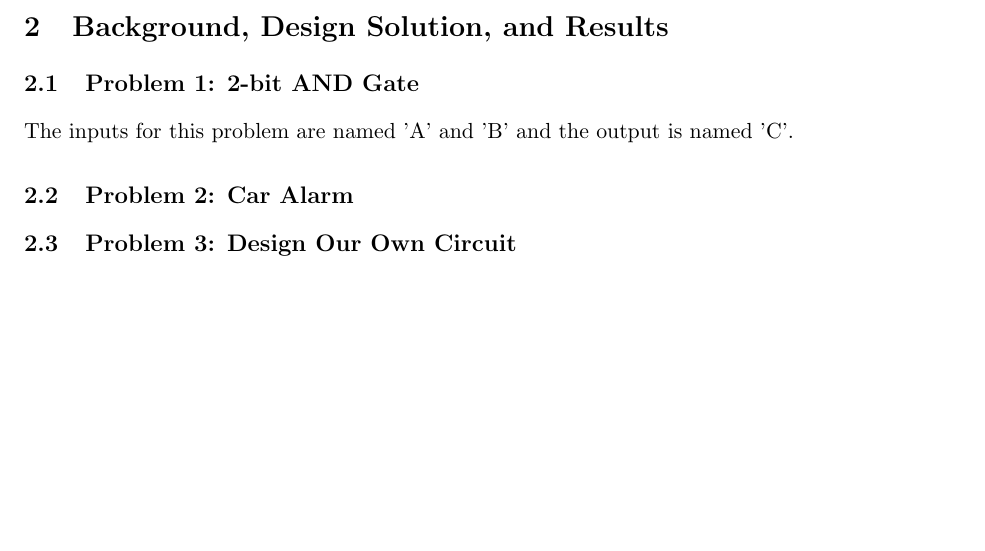
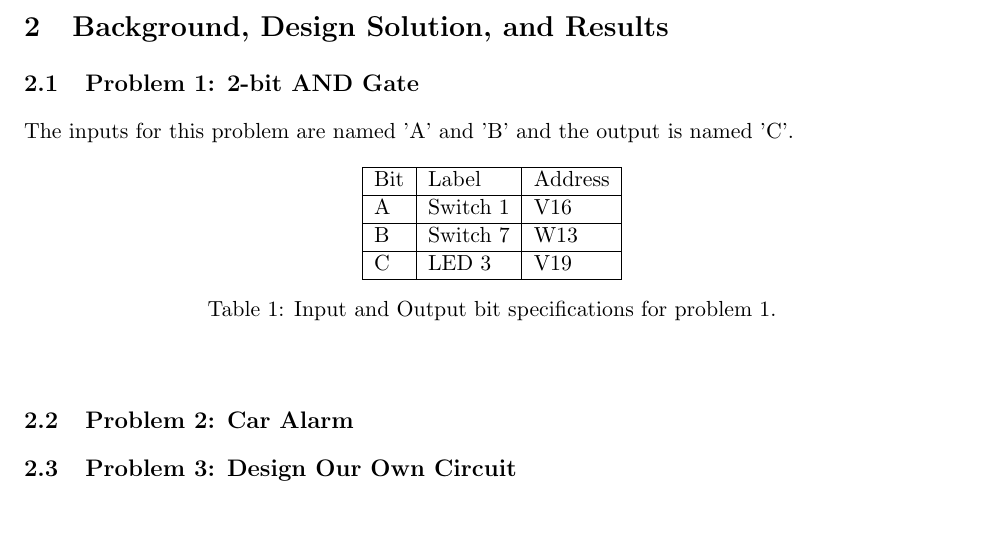
Before and after one commit to ccannon94/ncat-ecen429-repository, a LaTeX document (Lab_1/Lab1Report.tex): part of page 2 of 2, cut so that both start at the same text. Compiled offline with pdfLaTeX.

Commit message:
Add first table

```diff
--- a/Lab_1/Lab1Report.tex
+++ b/Lab_1/Lab1Report.tex
@@ -28,6 +28,22 @@ For this first lab our task was to familiarize ourselves with Xilinx Vivado Desi
 
 The inputs for this problem are named 'A' and 'B' and the output is named 'C'.
 
+
+\begin{table}[h]
+\begin{center}
+\begin{tabular}{| l | l | l |}
+	\hline
+	Bit & Label & Address\\ \hline
+	A & Switch 1 & V16\\ \hline
+	B & Switch 7 & W13\\ \hline
+	C & LED 3 & V19\\
+	\hline
+\end{tabular}
+\caption{\label{tab:table-name}Input and Output bit specifications for problem 1.}
+\end{center}
+\end{table}
+
+
 \subsection{Problem 2: Car Alarm}
 \subsection{Problem 3: Design Our Own Circuit}
 
```
